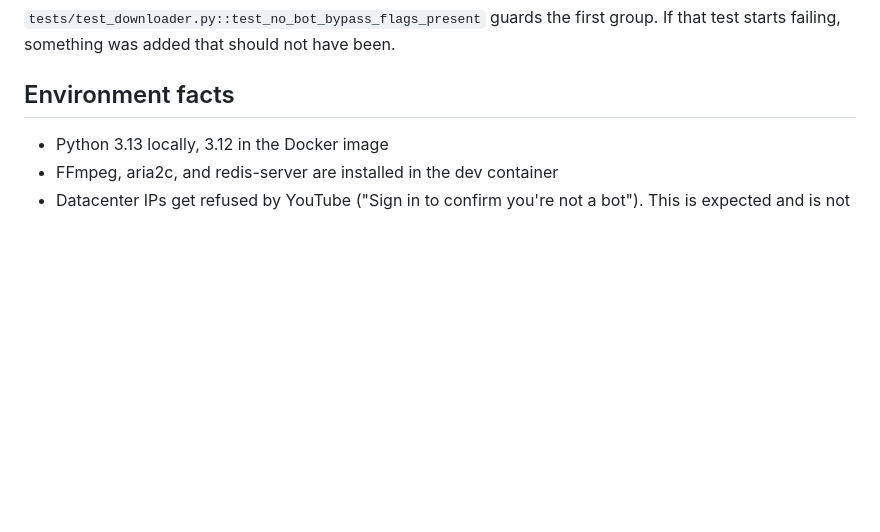
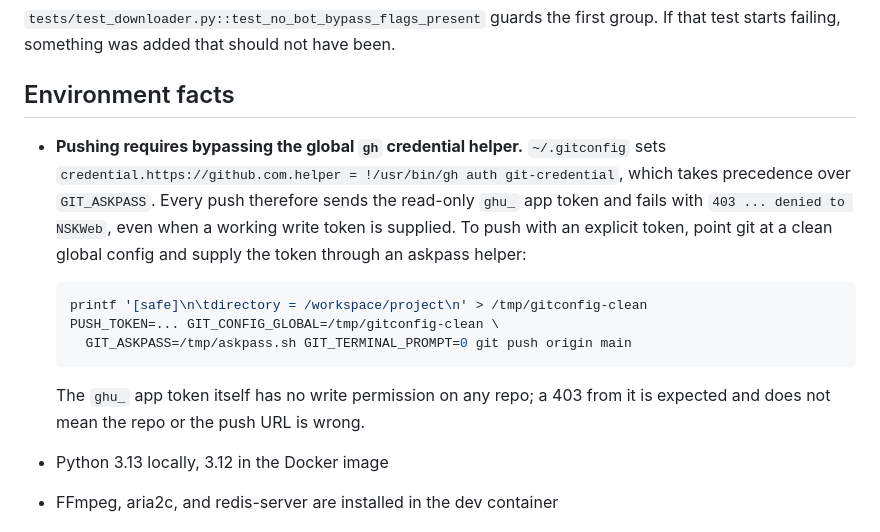
Before and after one commit to NSKWeb/yt-downloader, a Markdown page: AGENTS.md, the part around the change. GitHub-like rendering; blank space fills up the shorter version.

Commit message:
Record the gh credential-helper push gotcha in AGENTS.md
Pushing with an explicit token silently fails because ~/.gitconfig routes
github.com credentials through 'gh auth git-credential', which overrides
GIT_ASKPASS and sends the read-only app token instead. Document the clean
GIT_CONFIG_GLOBAL workaround so the next session does not rediscover it.

Co-authored-by: openhands <openhands@all-hands.dev>

````diff
--- a/AGENTS.md
+++ b/AGENTS.md
@@ -124,6 +124,21 @@ been.
 
 ## Environment facts
 
+- **Pushing requires bypassing the global `gh` credential helper.** `~/.gitconfig`
+  sets `credential.https://github.com.helper = !/usr/bin/gh auth git-credential`,
+  which takes precedence over `GIT_ASKPASS`. Every push therefore sends the
+  read-only `ghu_` app token and fails with `403 ... denied to NSKWeb`, even when
+  a working write token is supplied. To push with an explicit token, point git at
+  a clean global config and supply the token through an askpass helper:
+
+  ```bash
+  printf '[safe]\n\tdirectory = /workspace/project\n' > /tmp/gitconfig-clean
+  PUSH_TOKEN=... GIT_CONFIG_GLOBAL=/tmp/gitconfig-clean \
+    GIT_ASKPASS=/tmp/askpass.sh GIT_TERMINAL_PROMPT=0 git push origin main
+  ```
+
+  The `ghu_` app token itself has no write permission on any repo; a 403 from it
+  is expected and does not mean the repo or the push URL is wrong.
 - Python 3.13 locally, 3.12 in the Docker image
 - FFmpeg, aria2c, and redis-server are installed in the dev container
 - Datacenter IPs get refused by YouTube ("Sign in to confirm you're not a bot").
````
